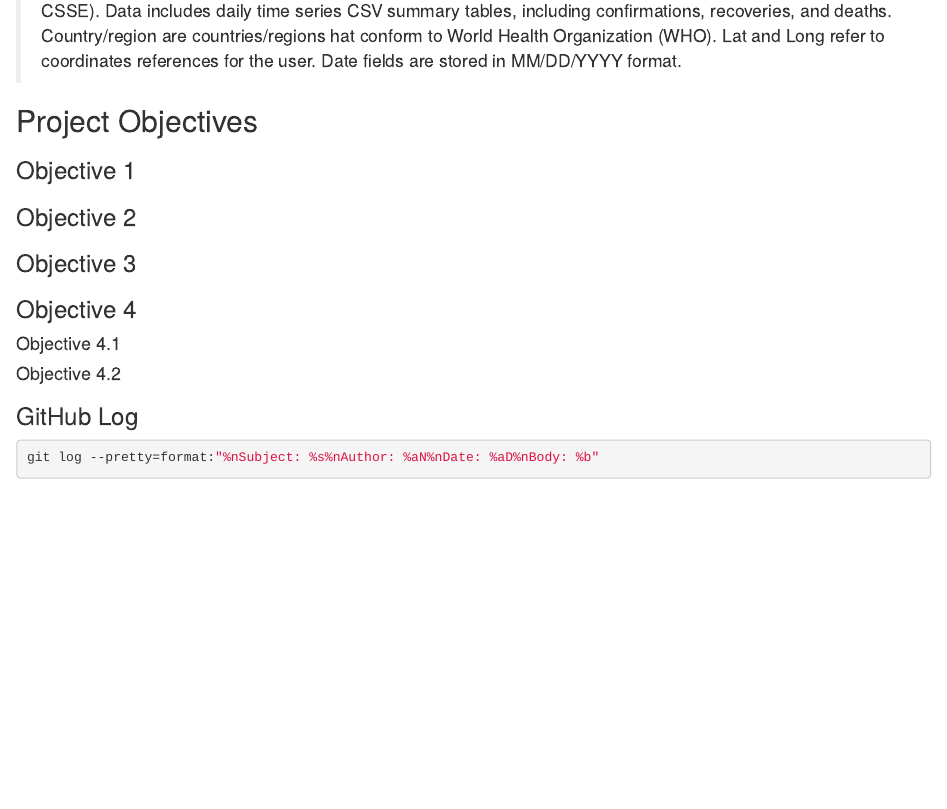
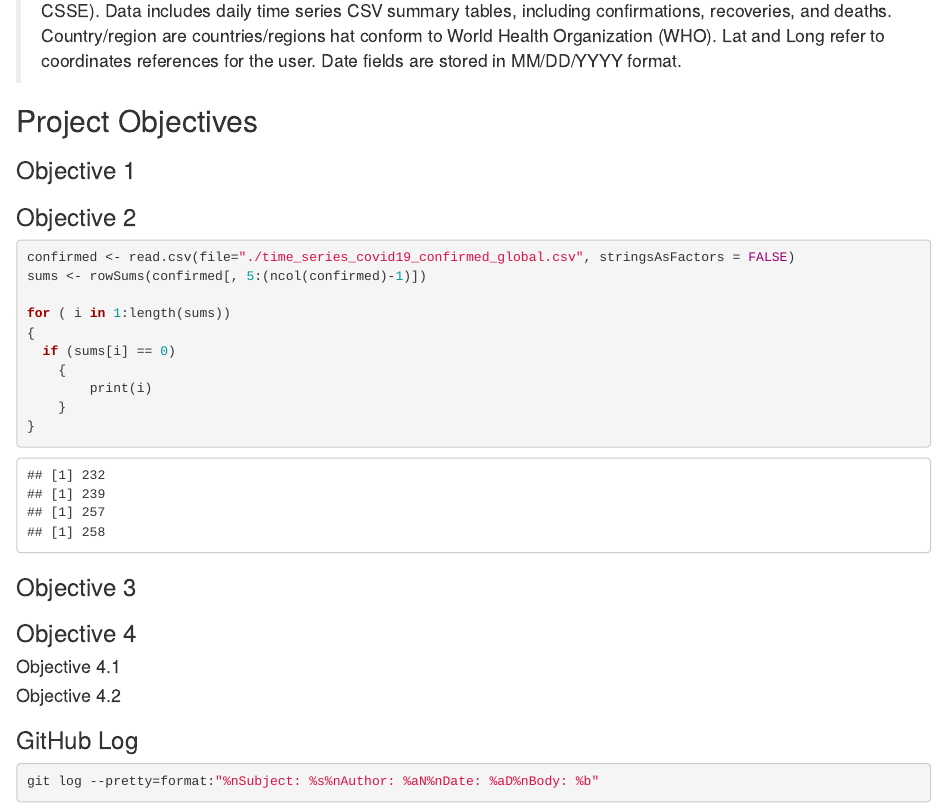
Before and after one commit to holderkayla/RGroupProject, an R Markdown document (R_Group_Project.Rmd): the page in a window 1100 px wide, from 470 px down. Rendered offline with R 4.5, knitr and Pandoc, with nearby package versions.

Commit message:
Starting objective 2

````diff
--- a/R_Group_Project.Rmd
+++ b/R_Group_Project.Rmd
@@ -67,6 +67,16 @@
 
 ### Objective 2
 ```{r ob2}
+confirmed <- read.csv(file="./time_series_covid19_confirmed_global.csv", stringsAsFactors = FALSE)
+sums <- rowSums(confirmed[, 5:(ncol(confirmed)-1)])
+
+for ( i in 1:length(sums))
+{
+  if (sums[i] == 0)
+    {
+        print(i)
+    }
+}
 ```
 
 ### Objective 3
````
Also changed, not shown: R_Group_Project.Rmd (2 more changed lines).
